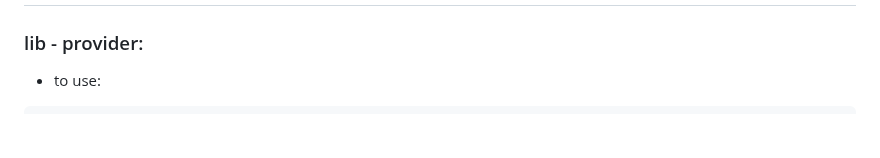
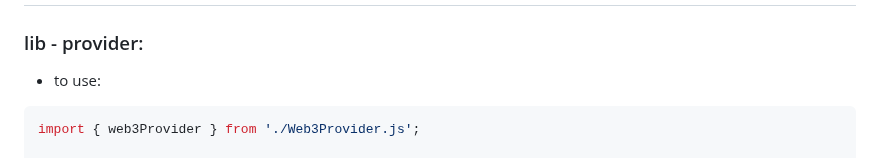
Before and after one commit to mosi-sol/shell, a Markdown page: Web3Provider/readme.md, the part around the change. Rendered like a GitHub page; blank space fills up the shorter version.

````diff
--- a/Web3Provider/readme.md
+++ b/Web3Provider/readme.md
@@ -9,6 +9,8 @@ Mint dapp by signing message [here](https://github.com/mosi-sol/shell/blob/main/
 
 - to use:
 ```js
+import { web3Provider } from './Web3Provider.js';
+
 async function init() {
   const accounts = await web3Provider.requestAccounts();
   const chainId = await web3Provider.getChainId();
````
